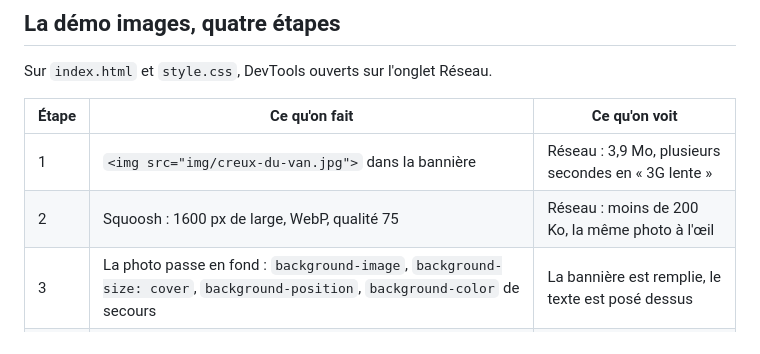
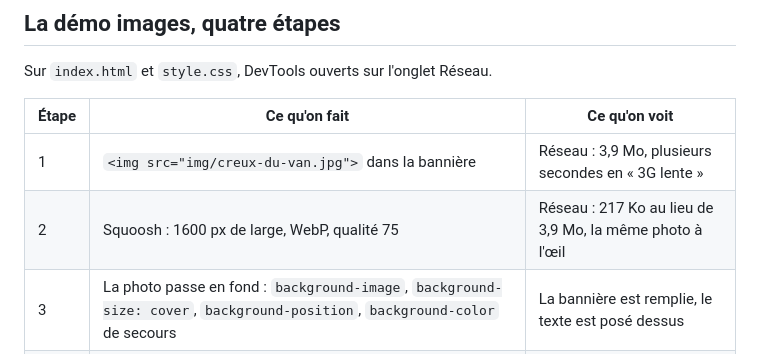
Before and after one commit to fallinov/c113-demo-nav-flex, a Markdown page: README.md, the part around the change. Rendered like a GitHub page.

Commit message:
Poids réel du WebP : 217 Ko

```diff
--- a/README.md
+++ b/README.md
@@ -17,7 +17,7 @@ Sur `index.html` et `style.css`, DevTools ouverts sur l'onglet Réseau.
 | Étape | Ce qu'on fait | Ce qu'on voit |
 |-------|---------------|---------------|
 | 1 | `<img src="img/creux-du-van.jpg">` dans la bannière | Réseau : 3,9 Mo, plusieurs secondes en « 3G lente » |
-| 2 | Squoosh : 1600 px de large, WebP, qualité 75 | Réseau : moins de 200 Ko, la même photo à l'œil |
+| 2 | Squoosh : 1600 px de large, WebP, qualité 75 | Réseau : 217 Ko au lieu de 3,9 Mo, la même photo à l'œil |
 | 3 | La photo passe en fond : `background-image`, `background-size: cover`, `background-position`, `background-color` de secours | La bannière est remplie, le texte est posé dessus |
 | 4 | Un voile sombre et du texte blanc | Le titre reste lisible, contraste vérifié |
 
```
